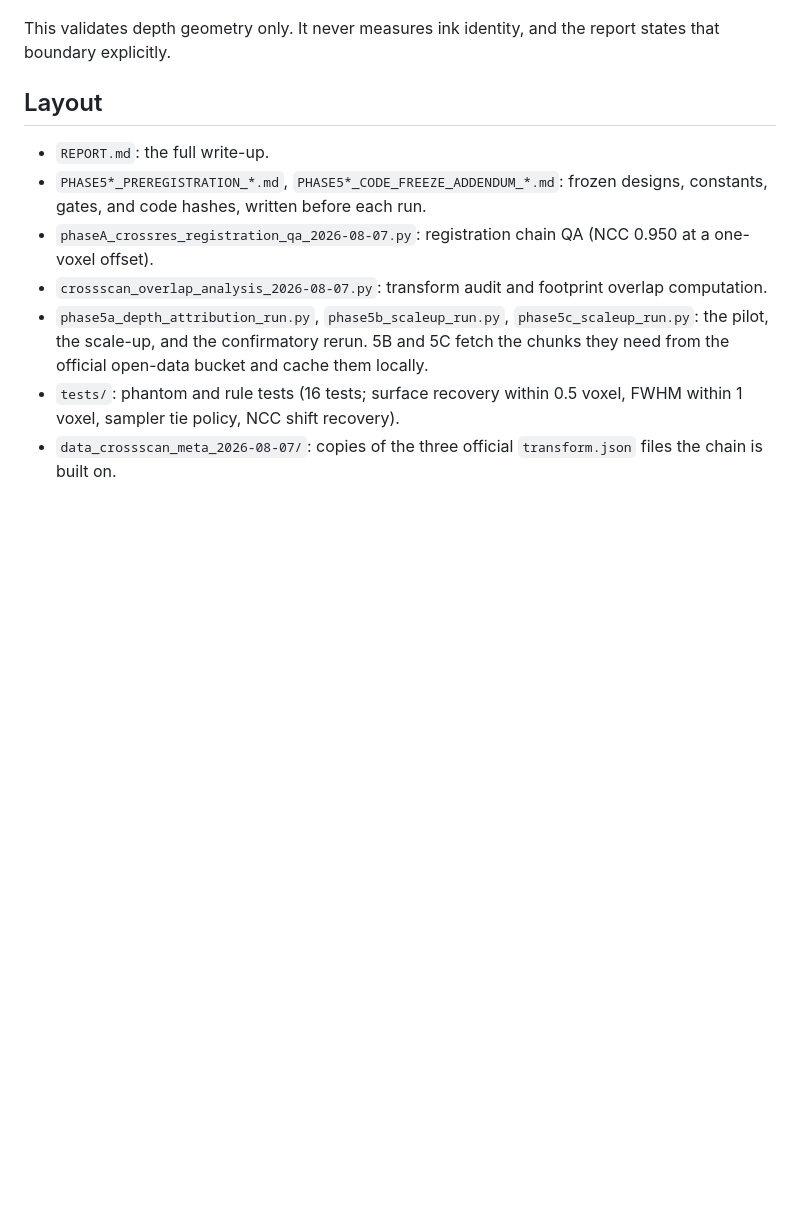
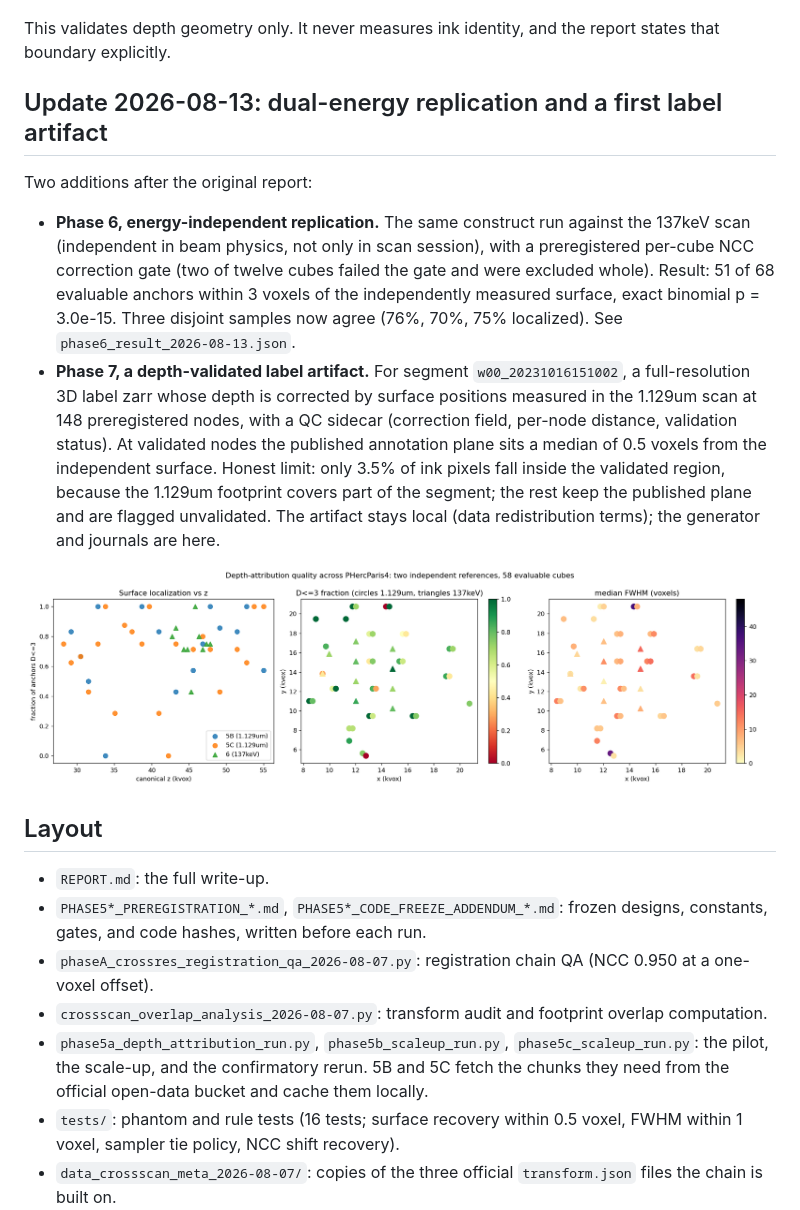
Before and after one commit to stantheman0128/vesuvius-ink3d-depth-validation, a Markdown page: README.md, the part around the change. Rendered like a GitHub page; pictures changed too: depth_quality_map_2026-08-13.png (added); blank space fills up the shorter version.

```diff
--- a/README.md
+++ b/README.md
@@ -17,6 +17,30 @@ numbers, and claim limits are in [REPORT.md](REPORT.md).
 
 This validates depth geometry only. It never measures ink identity, and the
 report states that boundary explicitly.
+
+## Update 2026-08-13: dual-energy replication and a first label artifact
+
+Two additions after the original report:
+
+- **Phase 6, energy-independent replication.** The same construct run against
+  the 137keV scan (independent in beam physics, not only in scan session),
+  with a preregistered per-cube NCC correction gate (two of twelve cubes
+  failed the gate and were excluded whole). Result: 51 of 68 evaluable
+  anchors within 3 voxels of the independently measured surface, exact
+  binomial p = 3.0e-15. Three disjoint samples now agree (76%, 70%, 75%
+  localized). See `phase6_result_2026-08-13.json`.
+- **Phase 7, a depth-validated label artifact.** For segment
+  `w00_20231016151002`, a full-resolution 3D label zarr whose depth is
+  corrected by surface positions measured in the 1.129um scan at 148
+  preregistered nodes, with a QC sidecar (correction field, per-node
+  distance, validation status). At validated nodes the published annotation
+  plane sits a median of 0.5 voxels from the independent surface. Honest
+  limit: only 3.5% of ink pixels fall inside the validated region, because
+  the 1.129um footprint covers part of the segment; the rest keep the
+  published plane and are flagged unvalidated. The artifact stays local
+  (data redistribution terms); the generator and journals are here.
+
+![Depth quality map](depth_quality_map_2026-08-13.png)
 
 ## Layout
 
```
Also changed, not shown: PHASE6_CODE_FREEZE_ADDENDUM_2026-08-13.md (added, +32 -0 lines), PHASE6_PREREGISTRATION_DUAL_ENERGY_2026-08-13.md (added, +84 -0 lines), PHASE7_CODE_FREEZE_ADDENDUM_2026-08-13.md (added, +36 -0 lines), PHASE7_PREREGISTRATION_W00_DEPTH_VALIDATED_LABELS_2026-08-13.md (added, +136 -0 lines), 9 other files.
